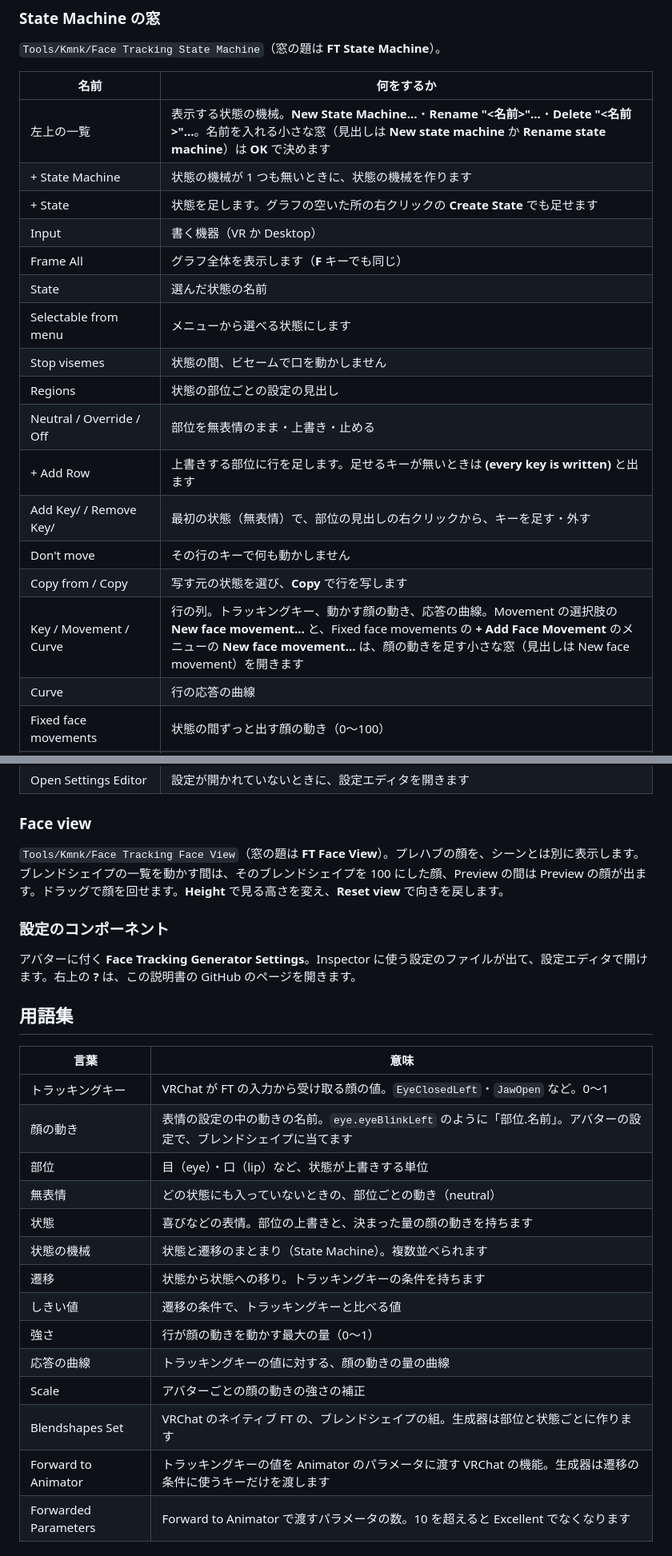
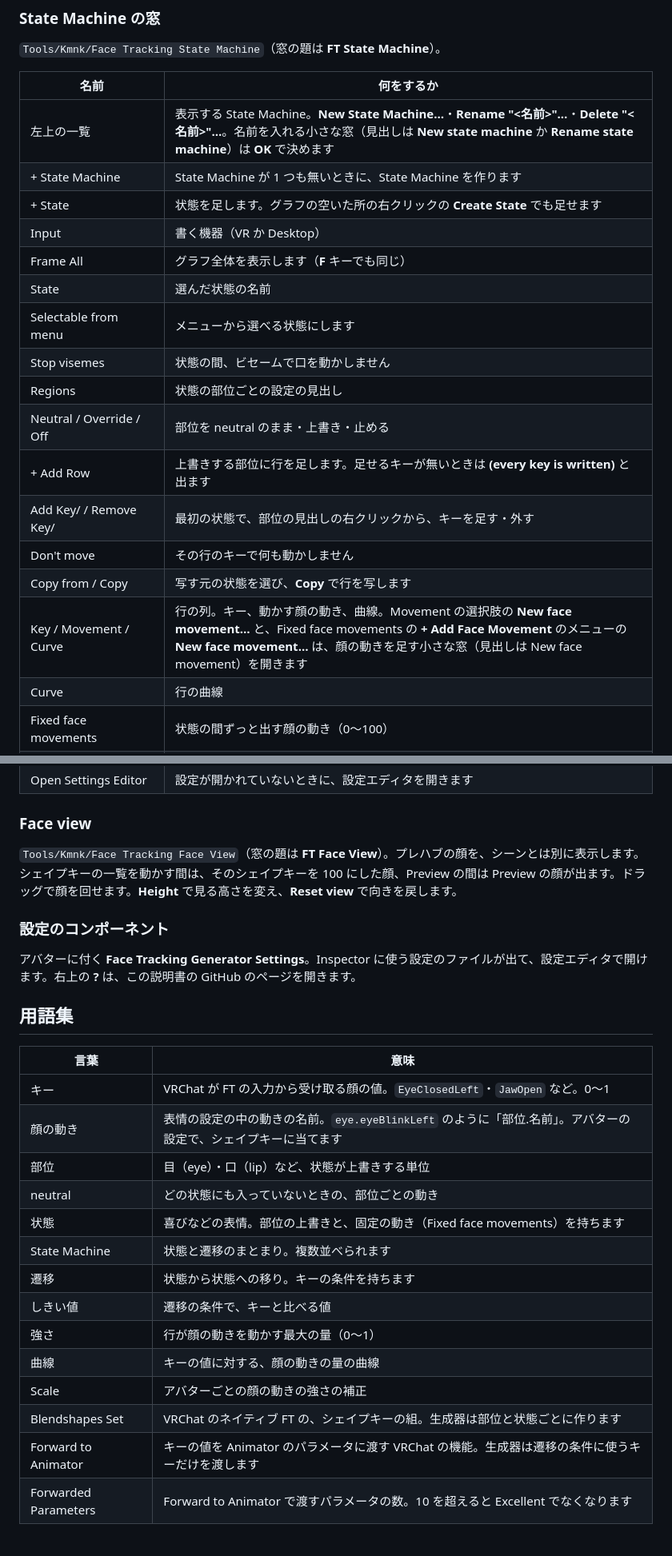
Before and after one commit to kmnk/VRChat_FaceTrackingGenerator, a Markdown page: docs/manual-ja/README.md, 2 parts joined by grey strips. Shown at 80% size. Rendered like a GitHub page.

```diff
--- a/docs/manual-ja/README.md
+++ b/docs/manual-ja/README.md
@@ -360,8 +360,8 @@ FT Measure は、自分の顔で表情ごとに FT の値を測り、記録の
 
 | 名前 | 何をするか |
 | --- | --- |
-| 左上の一覧 | 表示する状態の機械。**New State Machine…**・**Rename "<名前>"…**・**Delete "<名前>"…**。名前を入れる小さな窓（見出しは **New state machine** か **Rename state machine**）は **OK** で決めます |
-| + State Machine | 状態の機械が 1 つも無いときに、状態の機械を作ります |
+| 左上の一覧 | 表示する State Machine。**New State Machine…**・**Rename "<名前>"…**・**Delete "<名前>"…**。名前を入れる小さな窓（見出しは **New state machine** か **Rename state machine**）は **OK** で決めます |
+| + State Machine | State Machine が 1 つも無いときに、State Machine を作ります |
 | + State | 状態を足します。グラフの空いた所の右クリックの **Create State** でも足せます |
 | Input | 書く機器（VR か Desktop） |
 | Frame All | グラフ全体を表示します（**F** キーでも同じ） |
@@ -369,13 +369,13 @@ FT Measure は、自分の顔で表情ごとに FT の値を測り、記録の
 | Selectable from menu | メニューから選べる状態にします |
 | Stop visemes | 状態の間、ビセームで口を動かしません |
 | Regions | 状態の部位ごとの設定の見出し |
-| Neutral / Override / Off | 部位を無表情のまま・上書き・止める |
+| Neutral / Override / Off | 部位を neutral のまま・上書き・止める |
 | + Add Row | 上書きする部位に行を足します。足せるキーが無いときは **(every key is written)** と出ます |
-| Add Key/ / Remove Key/ | 最初の状態（無表情）で、部位の見出しの右クリックから、キーを足す・外す |
+| Add Key/ / Remove Key/ | 最初の状態で、部位の見出しの右クリックから、キーを足す・外す |
 | Don't move | その行のキーで何も動かしません |
 | Copy from / Copy | 写す元の状態を選び、**Copy** で行を写します |
-| Key / Movement / Curve | 行の列。トラッキングキー、動かす顔の動き、応答の曲線。Movement の選択肢の **New face movement…** と、Fixed face movements の **+ Add Face Movement** のメニューの **New face movement…** は、顔の動きを足す小さな窓（見出しは New face movement）を開きます |
-| Curve | 行の応答の曲線 |
+| Key / Movement / Curve | 行の列。キー、動かす顔の動き、曲線。Movement の選択肢の **New face movement…** と、Fixed face movements の **+ Add Face Movement** のメニューの **New face movement…** は、顔の動きを足す小さな窓（見出しは New face movement）を開きます |
+| Curve | 行の曲線 |
 | Fixed face movements | 状態の間ずっと出す顔の動き（0〜100） |
 | Make Transition / Set as Default / Delete State | 状態の右クリックのメニュー。最初の状態には **(default)** と出ます |
 | Duration | 選んだ遷移の移り変わりの秒数 |
@@ -387,7 +387,7 @@ FT Measure は、自分の顔で表情ごとに FT の値を測り、記録の
 
 ### Face view
 
-`Tools/Kmnk/Face Tracking Face View`（窓の題は **FT Face View**）。プレハブの顔を、シーンとは別に表示します。ブレンドシェイプの一覧を動かす間は、そのブレンドシェイプを 100 にした顔、Preview の間は Preview の顔が出ます。ドラッグで顔を回せます。**Height** で見る高さを変え、**Reset view** で向きを戻します。
+`Tools/Kmnk/Face Tracking Face View`（窓の題は **FT Face View**）。プレハブの顔を、シーンとは別に表示します。シェイプキーの一覧を動かす間は、そのシェイプキーを 100 にした顔、Preview の間は Preview の顔が出ます。ドラッグで顔を回せます。**Height** で見る高さを変え、**Reset view** で向きを戻します。
 
 ### 設定のコンポーネント
 
@@ -397,19 +397,19 @@ FT Measure は、自分の顔で表情ごとに FT の値を測り、記録の
 
 | 言葉 | 意味 |
 | --- | --- |
-| トラッキングキー | VRChat が FT の入力から受け取る顔の値。`EyeClosedLeft`・`JawOpen` など。0〜1 |
-| 顔の動き | 表情の設定の中の動きの名前。`eye.eyeBlinkLeft` のように「部位.名前」。アバターの設定で、ブレンドシェイプに当てます |
+| キー | VRChat が FT の入力から受け取る顔の値。`EyeClosedLeft`・`JawOpen` など。0〜1 |
+| 顔の動き | 表情の設定の中の動きの名前。`eye.eyeBlinkLeft` のように「部位.名前」。アバターの設定で、シェイプキーに当てます |
 | 部位 | 目（eye）・口（lip）など、状態が上書きする単位 |
-| 無表情 | どの状態にも入っていないときの、部位ごとの動き（neutral） |
-| 状態 | 喜びなどの表情。部位の上書きと、決まった量の顔の動きを持ちます |
-| 状態の機械 | 状態と遷移のまとまり（State Machine）。複数並べられます |
-| 遷移 | 状態から状態への移り。トラッキングキーの条件を持ちます |
-| しきい値 | 遷移の条件で、トラッキングキーと比べる値 |
+| neutral | どの状態にも入っていないときの、部位ごとの動き |
+| 状態 | 喜びなどの表情。部位の上書きと、固定の動き（Fixed face movements）を持ちます |
+| State Machine | 状態と遷移のまとまり。複数並べられます |
+| 遷移 | 状態から状態への移り。キーの条件を持ちます |
+| しきい値 | 遷移の条件で、キーと比べる値 |
 | 強さ | 行が顔の動きを動かす最大の量（0〜1） |
-| 応答の曲線 | トラッキングキーの値に対する、顔の動きの量の曲線 |
+| 曲線 | キーの値に対する、顔の動きの量の曲線 |
 | Scale | アバターごとの顔の動きの強さの補正 |
-| Blendshapes Set | VRChat のネイティブ FT の、ブレンドシェイプの組。生成器は部位と状態ごとに作ります |
-| Forward to Animator | トラッキングキーの値を Animator のパラメータに渡す VRChat の機能。生成器は遷移の条件に使うキーだけを渡します |
+| Blendshapes Set | VRChat のネイティブ FT の、シェイプキーの組。生成器は部位と状態ごとに作ります |
+| Forward to Animator | キーの値を Animator のパラメータに渡す VRChat の機能。生成器は遷移の条件に使うキーだけを渡します |
 | Forwarded Parameters | Forward to Animator で渡すパラメータの数。10 を超えると Excellent でなくなります |
 
 ## 更新と削除
```
Also changed, not shown: other parts of docs/manual-ja/README.md (+47 -47 lines), docs/manual-ja/images/overview.png, 2 other files.
